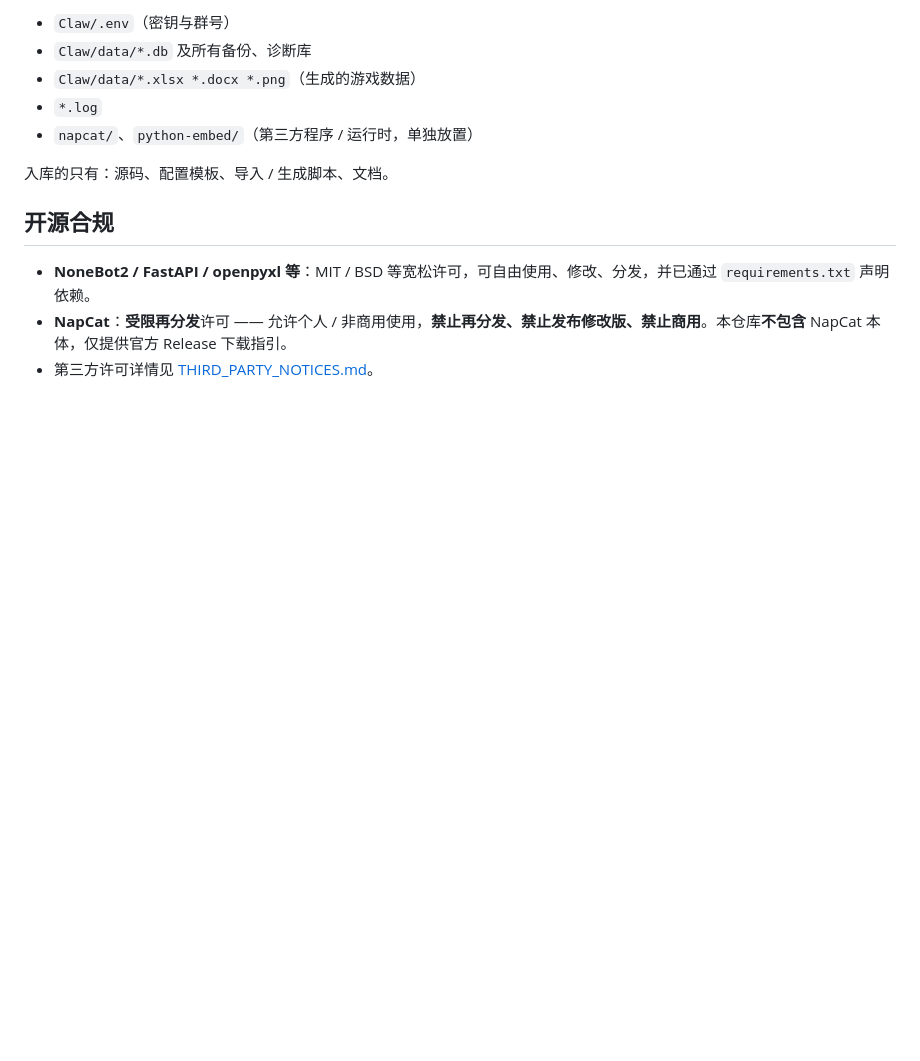
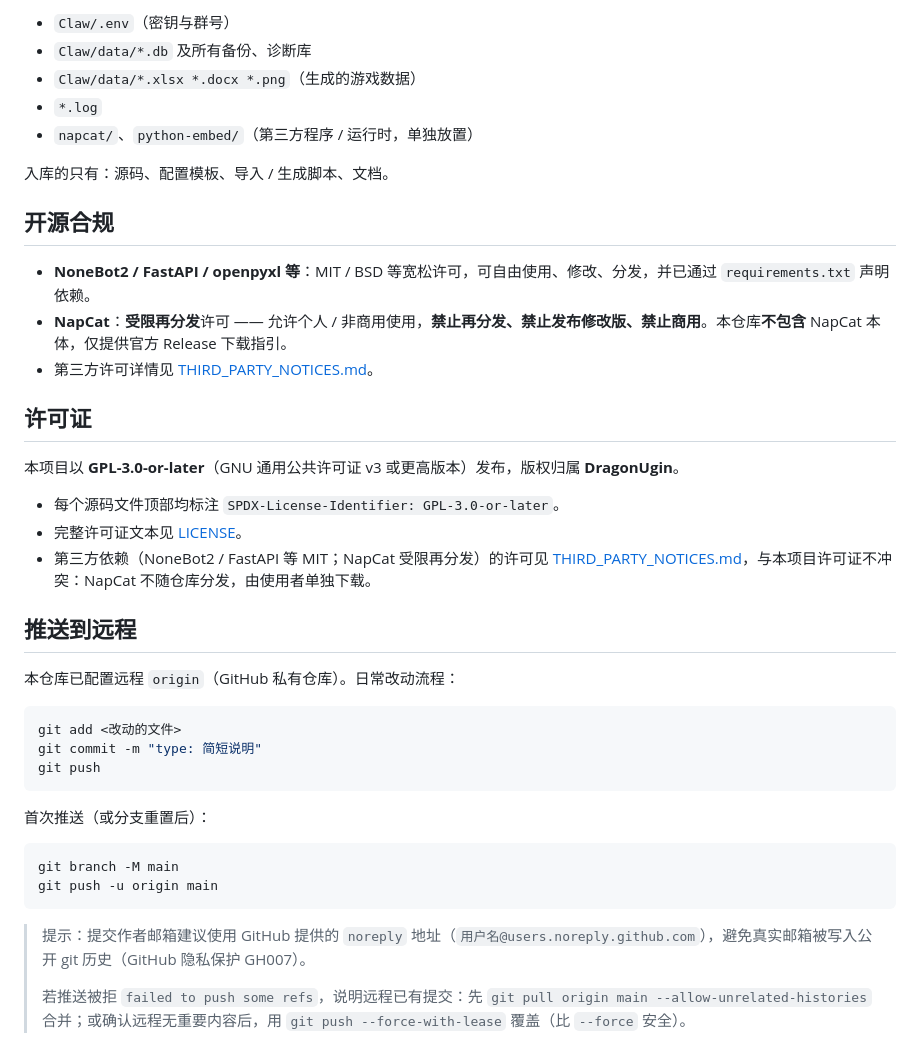
Before and after one commit to DragonUgin/Wobot-System, a Markdown page: README.md, the part around one of its changes. Drawn GitHub-style; blank space fills up the shorter version.

````diff
--- a/README.md
+++ b/README.md
@@ -68,3 +90,32 @@
 - **NoneBot2 / FastAPI / openpyxl 等**：MIT / BSD 等宽松许可，可自由使用、修改、分发，并已通过 `requirements.txt` 声明依赖。
 - **NapCat**：**受限再分发**许可 —— 允许个人 / 非商用使用，**禁止再分发、禁止发布修改版、禁止商用**。本仓库**不包含** NapCat 本体，仅提供官方 Release 下载指引。
 - 第三方许可详情见 [THIRD_PARTY_NOTICES.md](THIRD_PARTY_NOTICES.md)。
+
+## 许可证
+
+本项目以 **GPL-3.0-or-later**（GNU 通用公共许可证 v3 或更高版本）发布，版权归属 **DragonUgin**。
+
+- 每个源码文件顶部均标注 `SPDX-License-Identifier: GPL-3.0-or-later`。
+- 完整许可证文本见 [LICENSE](LICENSE)。
+- 第三方依赖（NoneBot2 / FastAPI 等 MIT；NapCat 受限再分发）的许可见 [THIRD_PARTY_NOTICES.md](THIRD_PARTY_NOTICES.md)，与本项目许可证不冲突：NapCat 不随仓库分发，由使用者单独下载。
+
+## 推送到远程
+
+本仓库已配置远程 `origin`（GitHub 私有仓库）。日常改动流程：
+
+```bash
+git add <改动的文件>
+git commit -m "type: 简短说明"
+git push
+```
+
+首次推送（或分支重置后）：
+
+```bash
+git branch -M main
+git push -u origin main
+```
+
+> 提示：提交作者邮箱建议使用 GitHub 提供的 `noreply` 地址（`用户名@users.noreply.github.com`），避免真实邮箱被写入公开 git 历史（GitHub 隐私保护 GH007）。
+>
+> 若推送被拒 `failed to push some refs`，说明远程已有提交：先 `git pull origin main --allow-unrelated-histories` 合并；或确认远程无重要内容后，用 `git push --force-with-lease` 覆盖（比 `--force` 安全）。
````
Also changed, not shown: other parts of README.md (+23 -1 lines), CHANGELOG.md (added, +26 -0 lines), 待修复备忘录.md (added, +42 -0 lines).
